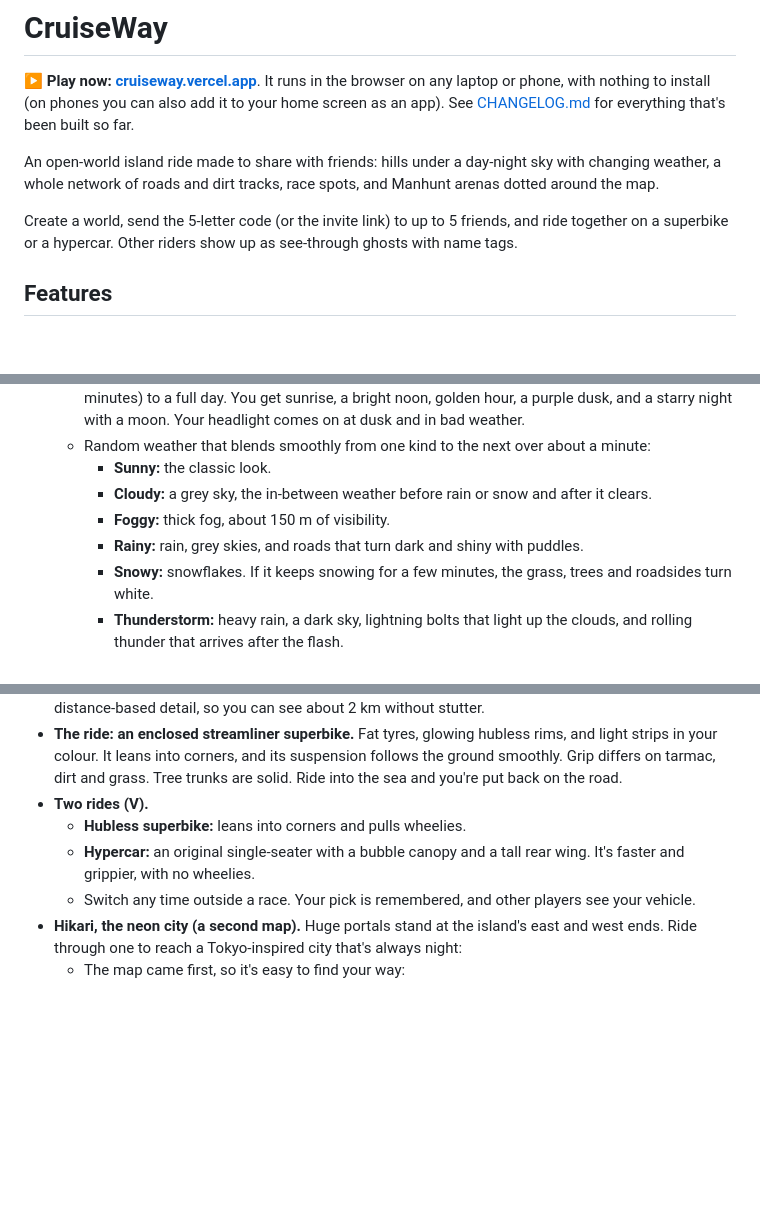
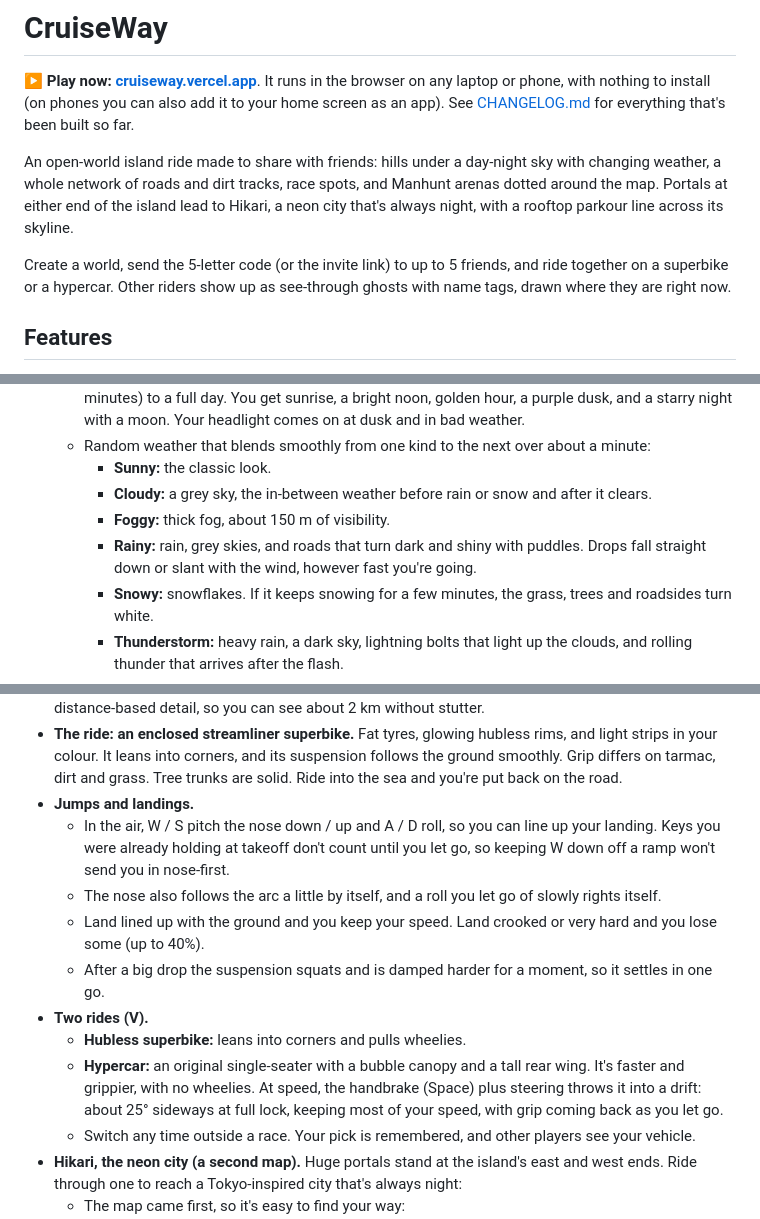
Before and after one commit to Kaustubh-Negi-01/CruiseWay, a Markdown page: README.md, 3 parts joined by grey strips. Rendered like a GitHub page; blank space fills up the shorter version.

```diff
--- a/README.md
+++ b/README.md
@@ -2,9 +2,9 @@
 
 **▶ Play now: [cruiseway.vercel.app](https://cruiseway.vercel.app)**. It runs in the browser on any laptop or phone, with nothing to install (on phones you can also add it to your home screen as an app). See [CHANGELOG.md](CHANGELOG.md) for everything that's been built so far.
 
-An open-world island ride made to share with friends: hills under a day-night sky with changing weather, a whole network of roads and dirt tracks, race spots, and Manhunt arenas dotted around the map.
+An open-world island ride made to share with friends: hills under a day-night sky with changing weather, a whole network of roads and dirt tracks, race spots, and Manhunt arenas dotted around the map. Portals at either end of the island lead to Hikari, a neon city that's always night, with a rooftop parkour line across its skyline.
 
-Create a world, send the 5-letter code (or the invite link) to up to 5 friends, and ride together on a superbike or a hypercar. Other riders show up as see-through ghosts with name tags.
+Create a world, send the 5-letter code (or the invite link) to up to 5 friends, and ride together on a superbike or a hypercar. Other riders show up as see-through ghosts with name tags, drawn where they are right now.
 
 ## Features
 
@@ -15,7 +15,7 @@ Create a world, send the 5-letter code (or the invite link) to up to 5 friends,
     - **Sunny:** the classic look.
     - **Cloudy:** a grey sky, the in-between weather before rain or snow and after it clears.
     - **Foggy:** thick fog, about 150 m of visibility.
-    - **Rainy:** rain, grey skies, and roads that turn dark and shiny with puddles.
+    - **Rainy:** rain, grey skies, and roads that turn dark and shiny with puddles. Drops fall straight down or slant with the wind, however fast you're going.
     - **Snowy:** snowflakes. If it keeps snowing for a few minutes, the grass, trees and roadsides turn white.
     - **Thunderstorm:** heavy rain, a dark sky, lightning bolts that light up the clouds, and rolling thunder that arrives after the flash.
   - The order is realistic, not random:
@@ -27,9 +27,14 @@ Create a world, send the 5-letter code (or the invite link) to up to 5 friends,
 - **A road network.** Paved roads meet at junctions, with dashed centre lines on straights and double lines through bends. Dirt roads and dead-end trails lead into the hills, and everywhere in between is open ground you can ride across.
 - **Same world for everyone.** The world seed decides everything (terrain, roads, trees and race spots), so every player builds the identical island on their own device. Terrain builds in a background worker with distance-based detail, so you can see about 2 km without stutter.
 - **The ride: an enclosed streamliner superbike.** Fat tyres, glowing hubless rims, and light strips in your colour. It leans into corners, and its suspension follows the ground smoothly. Grip differs on tarmac, dirt and grass. Tree trunks are solid. Ride into the sea and you're put back on the road.
+- **Jumps and landings.**
+  - In the air, W / S pitch the nose down / up and A / D roll, so you can line up your landing. Keys you were already holding at takeoff don't count until you let go, so keeping W down off a ramp won't send you in nose-first.
+  - The nose also follows the arc a little by itself, and a roll you let go of slowly rights itself.
+  - Land lined up with the ground and you keep your speed. Land crooked or very hard and you lose some (up to 40%).
+  - After a big drop the suspension squats and is damped harder for a moment, so it settles in one go.
 - **Two rides (V).**
   - **Hubless superbike:** leans into corners and pulls wheelies.
-  - **Hypercar:** an original single-seater with a bubble canopy and a tall rear wing. It's faster and grippier, with no wheelies.
+  - **Hypercar:** an original single-seater with a bubble canopy and a tall rear wing. It's faster and grippier, with no wheelies. At speed, the handbrake (Space) plus steering throws it into a drift: about 25° sideways at full lock, keeping most of your speed, with grip coming back as you let go.
   - Switch any time outside a race. Your pick is remembered, and other players see your vehicle.
 - **Hikari, the neon city (a second map).** Huge portals stand at the island's east and west ends. Ride through one to reach a Tokyo-inspired city that's always night:
   - The map came first, so it's easy to find your way:
```
Also changed, not shown: other parts of README.md (+10 -6 lines).
